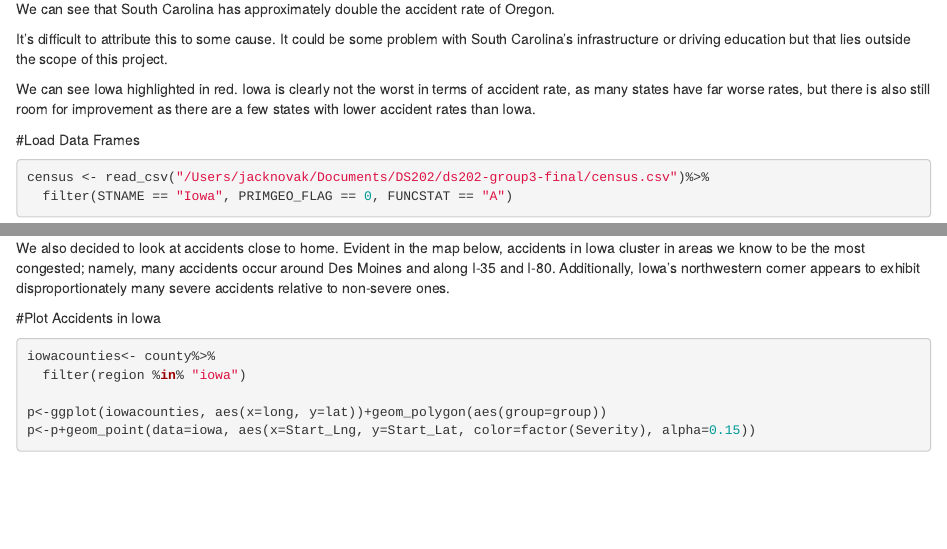
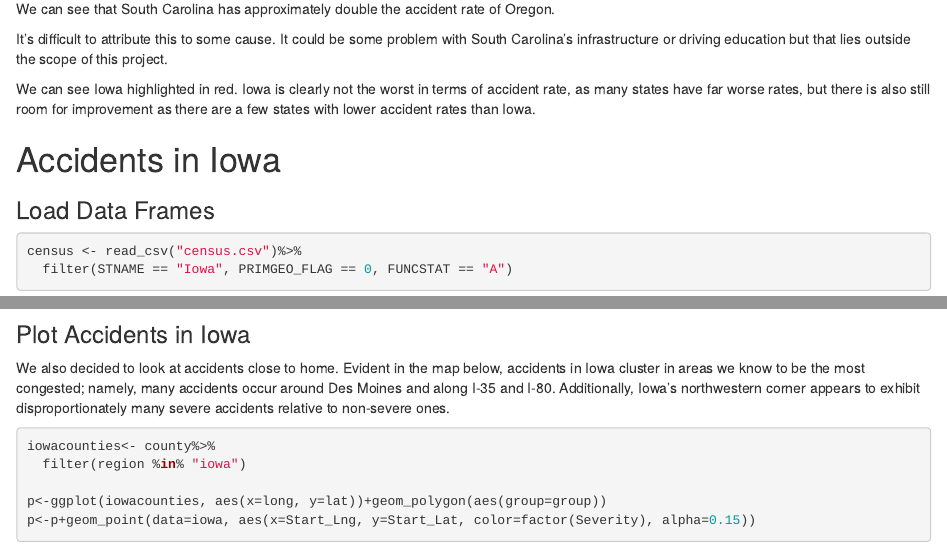
Before and after one commit to anerli/ds202-group3-final, an R Markdown document (team.Rmd): the page in a window 1100 px wide, from 4670 px down, and a second part further down, joined at a grey line. Rendered offline with R 4.5, knitr and Pandoc, with nearby package versions; some code elsewhere in the file could not run offline.

Commit message:
reformat Jacks a bit

````diff
--- a/team.Rmd
+++ b/team.Rmd
@@ -152,7 +152,9 @@ are a few states with lower accident rates than Iowa.
 
 <!-- Start of Jack --->
 
-#Load Data Frames
+# Accidents in Iowa
+
+### Load Data Frames
 ```{r, message=FALSE}
-census <- read_csv("/Users/jacknovak/Documents/DS202/ds202-group3-final/census.csv")%>%
+census <- read_csv("census.csv")%>%
   filter(STNAME == "Iowa", PRIMGEO_FLAG == 0, FUNCSTAT == "A")
@@ -166,6 +170,7 @@ county <- map_data("county")
+### Plot Accidents in Iowa
+
 We also decided to look at accidents close to home. Evident in the map below, accidents in Iowa cluster in areas we know to be the most congested; namely, many accidents occur around Des Moines and along I-35 and I-80. Additionally, Iowa's northwestern corner appears to exhibit disproportionately many severe accidents relative to non-severe ones.
 
-#Plot Accidents in Iowa
 ```{r}
 iowacounties<- county%>%
   filter(region %in% "iowa")
````
Also changed, not shown: team.html, team.Rmd (14 more changed lines).
